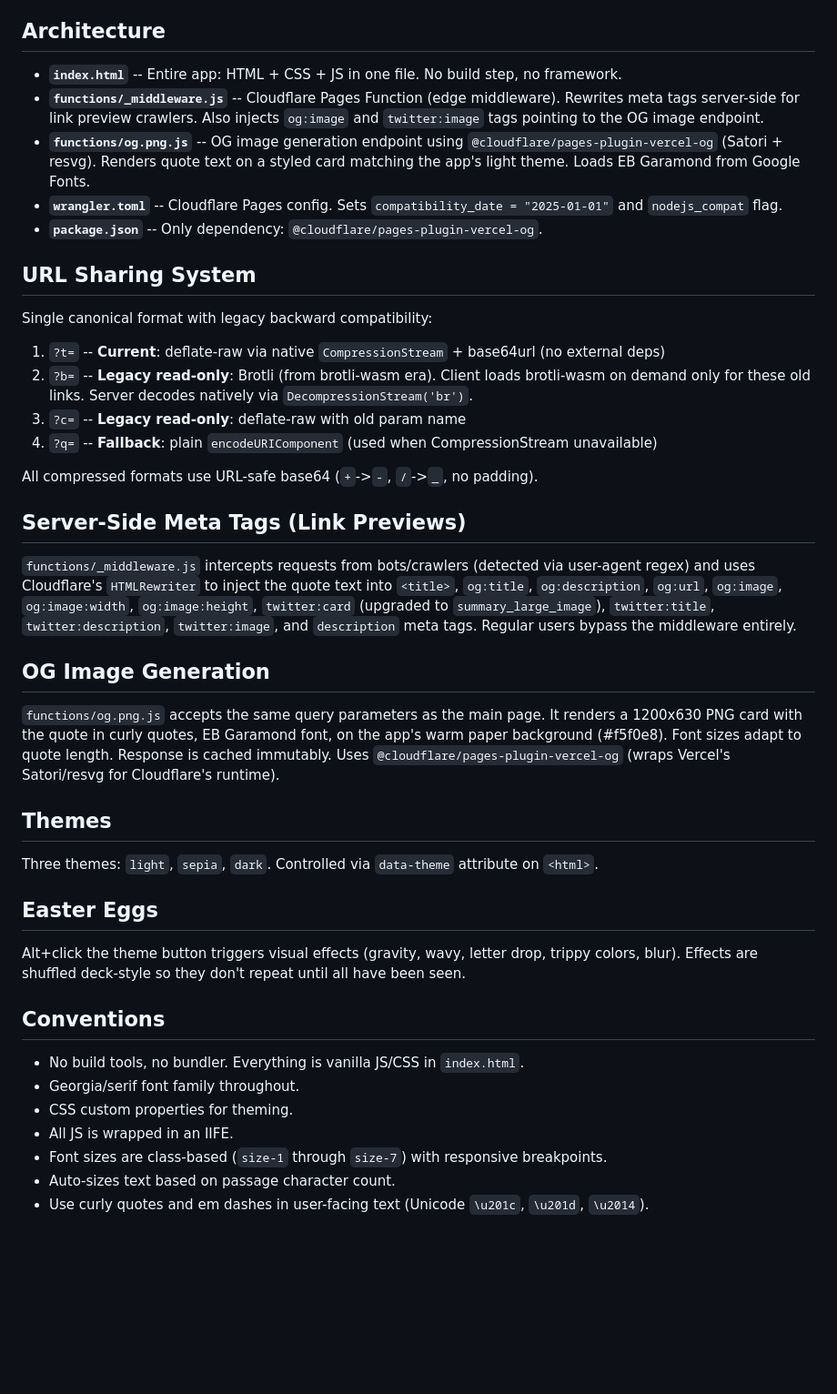
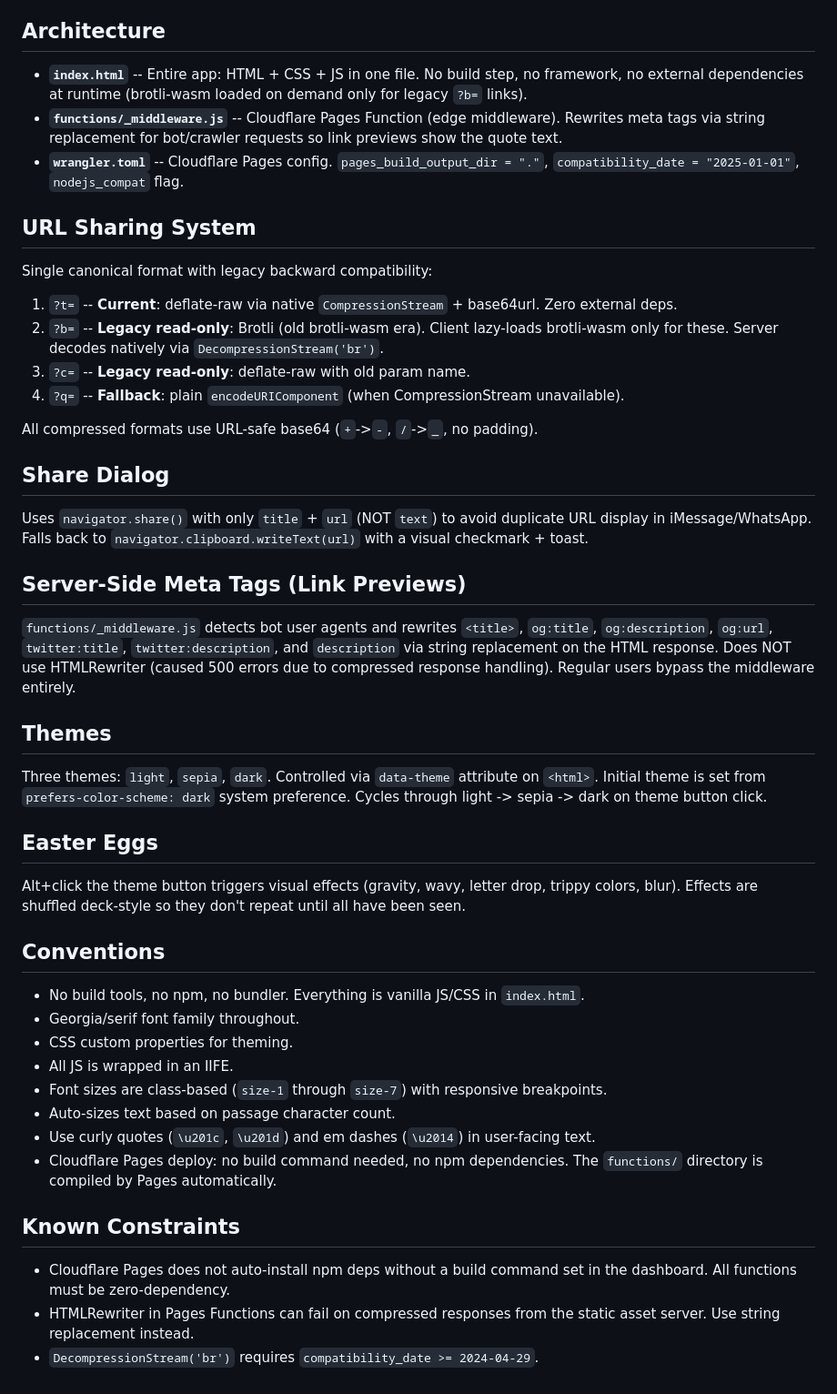
Before and after one commit to benaltair/memorize, a Markdown page: .factory/agents.md, the part around the change. Shown at 91% size. Drawn GitHub-style; blank space fills up the shorter version.

Commit message:
Update agents.md with current architecture and constraints
Co-authored-by: factory-droid[bot] <138933559+factory-droid[bot]@users.noreply.github.com>

```diff
--- a/.factory/agents.md
+++ b/.factory/agents.md
@@ -4,38 +4,42 @@
 Single-file memorization web app. Users enter a quote/passage, then hide words one-by-one until they can recite from memory. Hosted on **Cloudflare Pages** at `memorizes.org`.
 
 ## Architecture
-- **`index.html`** -- Entire app: HTML + CSS + JS in one file. No build step, no framework.
-- **`functions/_middleware.js`** -- Cloudflare Pages Function (edge middleware). Rewrites meta tags server-side for link preview crawlers. Also injects `og:image` and `twitter:image` tags pointing to the OG image endpoint.
-- **`functions/og.png.js`** -- OG image generation endpoint using `@cloudflare/pages-plugin-vercel-og` (Satori + resvg). Renders quote text on a styled card matching the app's light theme. Loads EB Garamond from Google Fonts.
-- **`wrangler.toml`** -- Cloudflare Pages config. Sets `compatibility_date = "2025-01-01"` and `nodejs_compat` flag.
-- **`package.json`** -- Only dependency: `@cloudflare/pages-plugin-vercel-og`.
+- **`index.html`** -- Entire app: HTML + CSS + JS in one file. No build step, no framework, no external dependencies at runtime (brotli-wasm loaded on demand only for legacy `?b=` links).
+- **`functions/_middleware.js`** -- Cloudflare Pages Function (edge middleware). Rewrites meta tags via string replacement for bot/crawler requests so link previews show the quote text.
+- **`wrangler.toml`** -- Cloudflare Pages config. `pages_build_output_dir = "."`, `compatibility_date = "2025-01-01"`, `nodejs_compat` flag.
 
 ## URL Sharing System
 Single canonical format with legacy backward compatibility:
-1. `?t=` -- **Current**: deflate-raw via native `CompressionStream` + base64url (no external deps)
-2. `?b=` -- **Legacy read-only**: Brotli (from brotli-wasm era). Client loads brotli-wasm on demand only for these old links. Server decodes natively via `DecompressionStream('br')`.
-3. `?c=` -- **Legacy read-only**: deflate-raw with old param name
-4. `?q=` -- **Fallback**: plain `encodeURIComponent` (used when CompressionStream unavailable)
+1. `?t=` -- **Current**: deflate-raw via native `CompressionStream` + base64url. Zero external deps.
+2. `?b=` -- **Legacy read-only**: Brotli (old brotli-wasm era). Client lazy-loads brotli-wasm only for these. Server decodes natively via `DecompressionStream('br')`.
+3. `?c=` -- **Legacy read-only**: deflate-raw with old param name.
+4. `?q=` -- **Fallback**: plain `encodeURIComponent` (when CompressionStream unavailable).
 
 All compressed formats use URL-safe base64 (`+`->`-`, `/`->`_`, no padding).
 
+## Share Dialog
+Uses `navigator.share()` with only `title` + `url` (NOT `text`) to avoid duplicate URL display in iMessage/WhatsApp. Falls back to `navigator.clipboard.writeText(url)` with a visual checkmark + toast.
+
 ## Server-Side Meta Tags (Link Previews)
-`functions/_middleware.js` intercepts requests from bots/crawlers (detected via user-agent regex) and uses Cloudflare's `HTMLRewriter` to inject the quote text into `<title>`, `og:title`, `og:description`, `og:url`, `og:image`, `og:image:width`, `og:image:height`, `twitter:card` (upgraded to `summary_large_image`), `twitter:title`, `twitter:description`, `twitter:image`, and `description` meta tags. Regular users bypass the middleware entirely.
-
-## OG Image Generation
-`functions/og.png.js` accepts the same query parameters as the main page. It renders a 1200x630 PNG card with the quote in curly quotes, EB Garamond font, on the app's warm paper background (#f5f0e8). Font sizes adapt to quote length. Response is cached immutably. Uses `@cloudflare/pages-plugin-vercel-og` (wraps Vercel's Satori/resvg for Cloudflare's runtime).
+`functions/_middleware.js` detects bot user agents and rewrites `<title>`, `og:title`, `og:description`, `og:url`, `twitter:title`, `twitter:description`, and `description` via string replacement on the HTML response. Does NOT use HTMLRewriter (caused 500 errors due to compressed response handling). Regular users bypass the middleware entirely.
 
 ## Themes
-Three themes: `light`, `sepia`, `dark`. Controlled via `data-theme` attribute on `<html>`.
+Three themes: `light`, `sepia`, `dark`. Controlled via `data-theme` attribute on `<html>`. Initial theme is set from `prefers-color-scheme: dark` system preference. Cycles through light -> sepia -> dark on theme button click.
 
 ## Easter Eggs
 Alt+click the theme button triggers visual effects (gravity, wavy, letter drop, trippy colors, blur). Effects are shuffled deck-style so they don't repeat until all have been seen.
 
 ## Conventions
-- No build tools, no bundler. Everything is vanilla JS/CSS in `index.html`.
+- No build tools, no npm, no bundler. Everything is vanilla JS/CSS in `index.html`.
 - Georgia/serif font family throughout.
 - CSS custom properties for theming.
 - All JS is wrapped in an IIFE.
 - Font sizes are class-based (`size-1` through `size-7`) with responsive breakpoints.
 - Auto-sizes text based on passage character count.
-- Use curly quotes and em dashes in user-facing text (Unicode `\u201c`, `\u201d`, `\u2014`).
+- Use curly quotes (`\u201c`, `\u201d`) and em dashes (`\u2014`) in user-facing text.
+- Cloudflare Pages deploy: no build command needed, no npm dependencies. The `functions/` directory is compiled by Pages automatically.
+
+## Known Constraints
+- Cloudflare Pages does not auto-install npm deps without a build command set in the dashboard. All functions must be zero-dependency.
+- HTMLRewriter in Pages Functions can fail on compressed responses from the static asset server. Use string replacement instead.
+- `DecompressionStream('br')` requires `compatibility_date >= 2024-04-29`.
```
